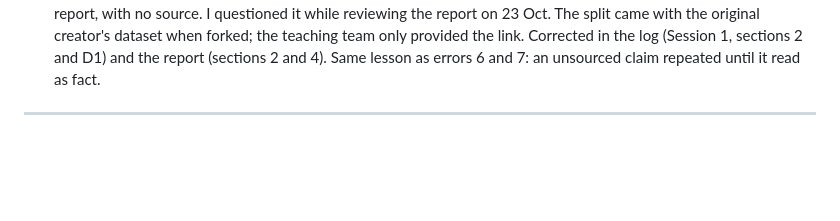
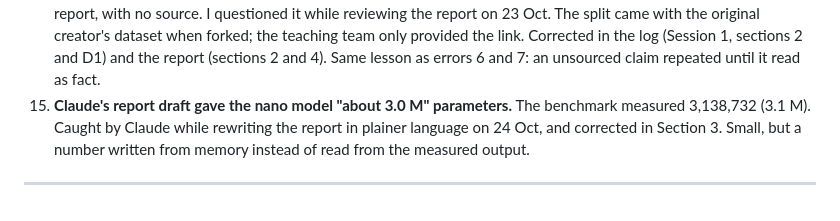
Before and after one commit to plap0404/MMA3001-Project, a Markdown page: PROJECT_LOG.md, the part around the change. Rendered like a GitHub page; blank space fills up the shorter version.

Commit message:
Add AI errors 14 and 15

```diff
--- a/PROJECT_LOG.md
+++ b/PROJECT_LOG.md
@@ -855,5 +855,9 @@ alternative improved on it, so there was no accuracy-versus-cost trade-off.
     Corrected in the log (Session 1, sections 2 and D1) and the report (sections 2
     and 4). Same lesson as errors 6 and 7: an unsourced claim repeated until it read
     as fact.
+15. **Claude's report draft gave the nano model "about 3.0 M" parameters.** The
+    benchmark measured 3,138,732 (3.1 M). Caught by Claude while rewriting the report
+    in plainer language on 24 Oct, and corrected in Section 3. Small, but a number
+    written from memory instead of read from the measured output.
 
 ---
```
